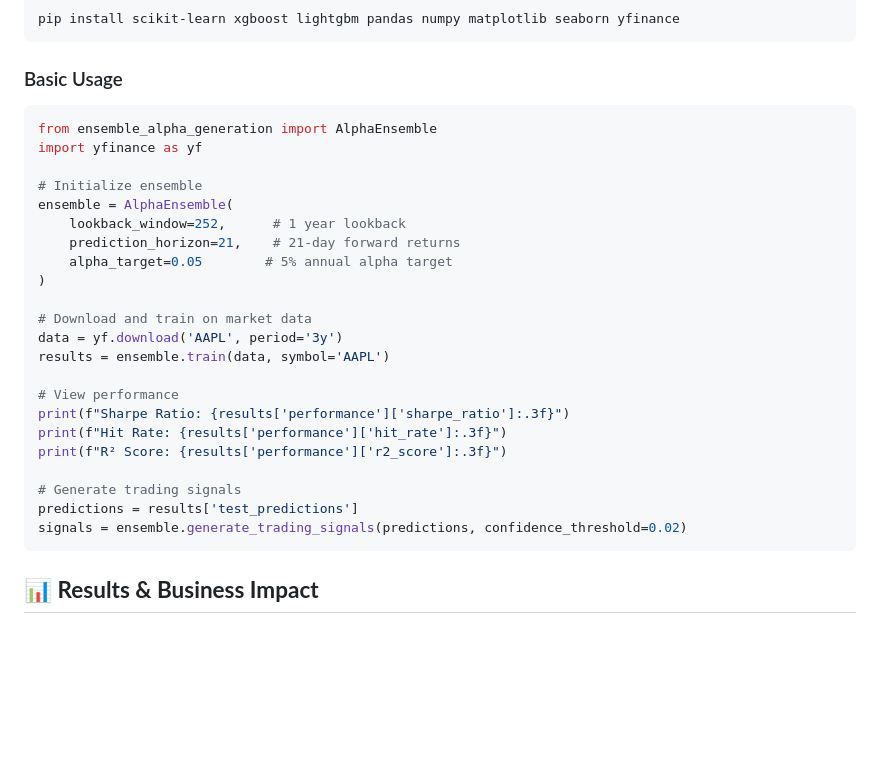
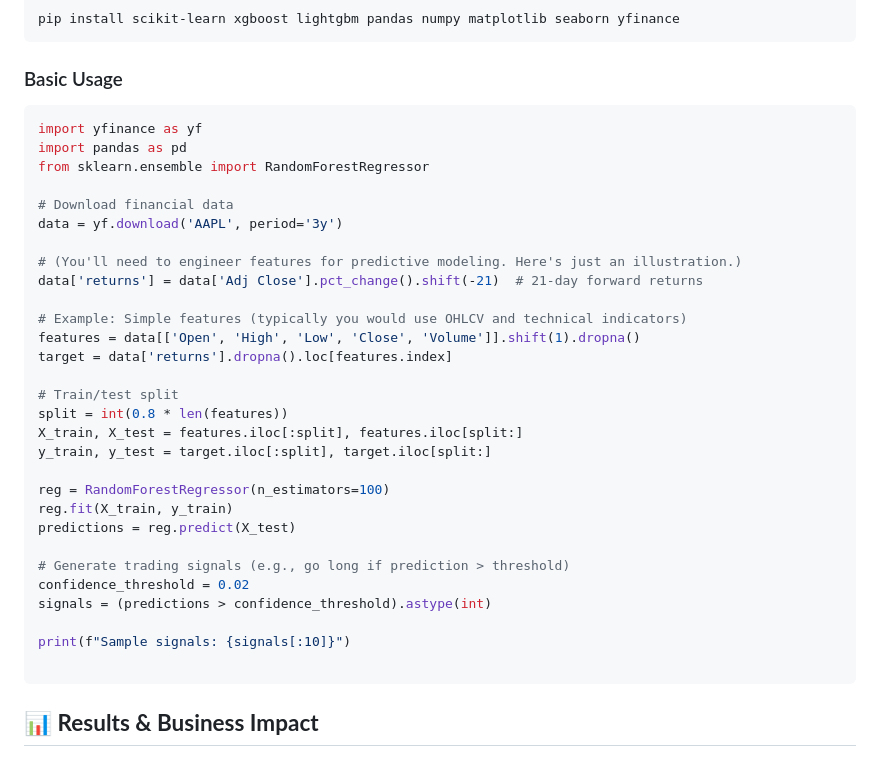
Before and after one commit to eaglepython/Finance-Architect-Portofolio, a Markdown page: 01-machine-learning-finance/ensemble-alpha-generation/README.md, the part around the change. Drawn GitHub-style; blank space fills up the shorter version.

````diff
--- a/01-machine-learning-finance/ensemble-alpha-generation/README.md
+++ b/01-machine-learning-finance/ensemble-alpha-generation/README.md
@@ -93,28 +93,35 @@ pip install scikit-learn xgboost lightgbm pandas numpy matplotlib seaborn yfinan
 
 ### Basic Usage
 ```python
-from ensemble_alpha_generation import AlphaEnsemble
 import yfinance as yf
+import pandas as pd
+from sklearn.ensemble import RandomForestRegressor
 
-# Initialize ensemble
-ensemble = AlphaEnsemble(
-    lookback_window=252,      # 1 year lookback
-    prediction_horizon=21,    # 21-day forward returns
-    alpha_target=0.05        # 5% annual alpha target
-)
+# Download financial data
+data = yf.download('AAPL', period='3y')
 
-# Download and train on market data
-data = yf.download('AAPL', period='3y')
-results = ensemble.train(data, symbol='AAPL')
+# (You'll need to engineer features for predictive modeling. Here's just an illustration.)
+data['returns'] = data['Adj Close'].pct_change().shift(-21)  # 21-day forward returns
 
-# View performance
-print(f"Sharpe Ratio: {results['performance']['sharpe_ratio']:.3f}")
-print(f"Hit Rate: {results['performance']['hit_rate']:.3f}")
-print(f"R² Score: {results['performance']['r2_score']:.3f}")
+# Example: Simple features (typically you would use OHLCV and technical indicators)
+features = data[['Open', 'High', 'Low', 'Close', 'Volume']].shift(1).dropna()
+target = data['returns'].dropna().loc[features.index]
 
-# Generate trading signals
-predictions = results['test_predictions']
-signals = ensemble.generate_trading_signals(predictions, confidence_threshold=0.02)
+# Train/test split
+split = int(0.8 * len(features))
+X_train, X_test = features.iloc[:split], features.iloc[split:]
+y_train, y_test = target.iloc[:split], target.iloc[split:]
+
+reg = RandomForestRegressor(n_estimators=100)
+reg.fit(X_train, y_train)
+predictions = reg.predict(X_test)
+
+# Generate trading signals (e.g., go long if prediction > threshold)
+confidence_threshold = 0.02
+signals = (predictions > confidence_threshold).astype(int)
+
+print(f"Sample signals: {signals[:10]}")
+
 ```
 
 ## 📊 **Results & Business Impact**
````
